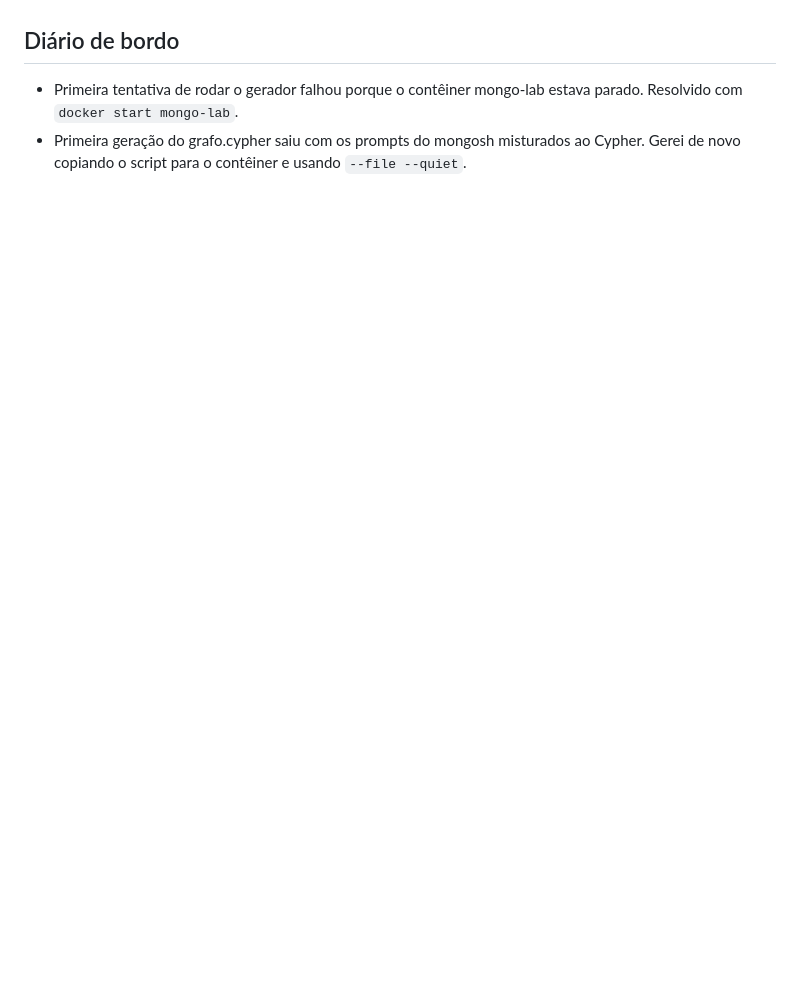
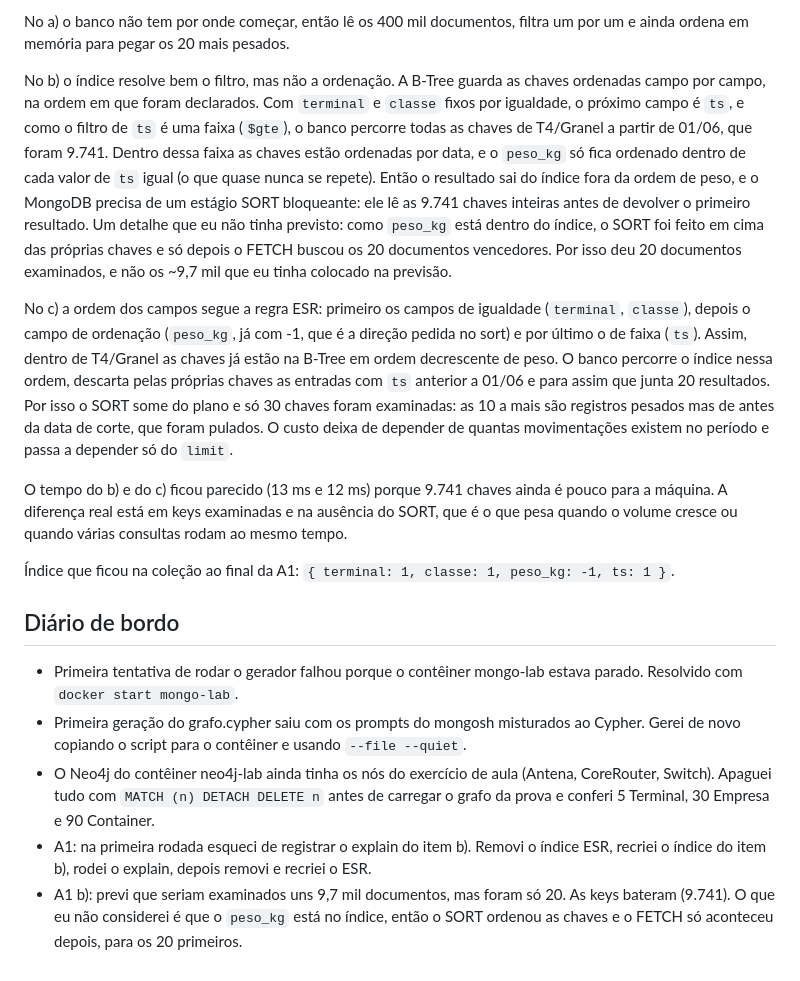
Before and after one commit to thiagohvs12/Prova_2_Bim_Leo, a Markdown page: README.md, the part around one of its changes. Drawn GitHub-style; blank space fills up the shorter version.

```diff
--- a/README.md
+++ b/README.md
@@ -45,4 +84,17 @@ Utilizei IA (Claude) como apoio na resolução, com autorização do professor.
+No a) o banco não tem por onde começar, então lê os 400 mil documentos, filtra um por um e ainda ordena em memória para pegar os 20 mais pesados.
+
+No b) o índice resolve bem o filtro, mas não a ordenação. A B-Tree guarda as chaves ordenadas campo por campo, na ordem em que foram declarados. Com `terminal` e `classe` fixos por igualdade, o próximo campo é `ts`, e como o filtro de `ts` é uma faixa (`$gte`), o banco percorre todas as chaves de T4/Granel a partir de 01/06, que foram 9.741. Dentro dessa faixa as chaves estão ordenadas por data, e o `peso_kg` só fica ordenado dentro de cada valor de `ts` igual (o que quase nunca se repete). Então o resultado sai do índice fora da ordem de peso, e o MongoDB precisa de um estágio SORT bloqueante: ele lê as 9.741 chaves inteiras antes de devolver o primeiro resultado. Um detalhe que eu não tinha previsto: como `peso_kg` está dentro do índice, o SORT foi feito em cima das próprias chaves e só depois o FETCH buscou os 20 documentos vencedores. Por isso deu 20 documentos examinados, e não os ~9,7 mil que eu tinha colocado na previsão.
+
+No c) a ordem dos campos segue a regra ESR: primeiro os campos de igualdade (`terminal`, `classe`), depois o campo de ordenação (`peso_kg`, já com -1, que é a direção pedida no sort) e por último o de faixa (`ts`). Assim, dentro de T4/Granel as chaves já estão na B-Tree em ordem decrescente de peso. O banco percorre o índice nessa ordem, descarta pelas próprias chaves as entradas com `ts` anterior a 01/06 e para assim que junta 20 resultados. Por isso o SORT some do plano e só 30 chaves foram examinadas: as 10 a mais são registros pesados mas de antes da data de corte, que foram pulados. O custo deixa de depender de quantas movimentações existem no período e passa a depender só do `limit`.
+
+O tempo do b) e do c) ficou parecido (13 ms e 12 ms) porque 9.741 chaves ainda é pouco para a máquina. A diferença real está em keys examinadas e na ausência do SORT, que é o que pesa quando o volume cresce ou quando várias consultas rodam ao mesmo tempo.
+
+Índice que ficou na coleção ao final da A1: `{ terminal: 1, classe: 1, peso_kg: -1, ts: 1 }`.
+
 ## Diário de bordo
 
 - Primeira tentativa de rodar o gerador falhou porque o contêiner mongo-lab estava parado. Resolvido com `docker start mongo-lab`.
 - Primeira geração do grafo.cypher saiu com os prompts do mongosh misturados ao Cypher. Gerei de novo copiando o script para o contêiner e usando `--file --quiet`.
+- O Neo4j do contêiner neo4j-lab ainda tinha os nós do exercício de aula (Antena, CoreRouter, Switch). Apaguei tudo com `MATCH (n) DETACH DELETE n` antes de carregar o grafo da prova e conferi 5 Terminal, 30 Empresa e 90 Container.
+- A1: na primeira rodada esqueci de registrar o explain do item b). Removi o índice ESR, recriei o índice do item b), rodei o explain, depois removi e recriei o ESR.
+- A1 b): previ que seriam examinados uns 9,7 mil documentos, mas foram só 20. As keys bateram (9.741). O que eu não considerei é que o `peso_kg` está no índice, então o SORT ordenou as chaves e o FETCH só aconteceu depois, para os 20 primeiros.
```
Also changed, not shown: other parts of README.md (+39 -0 lines), evidencias/A1a_sem_indice.png (added), evidencias/A1b_ordem_filtro.png (added), evidencias/A1c_esr.png (added), 1 other file.
